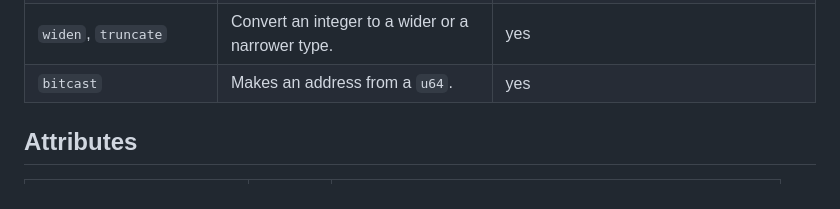
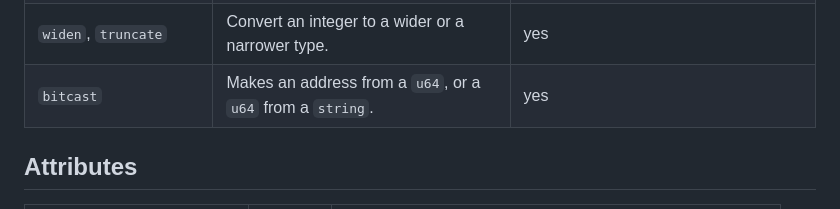
Before and after one commit to wystlang/wyst.dev, a Markdown page: content/docs/words.md, the part around the change. Rendered like a GitHub page.

Commit message:
fix: 13.4 review: words table names both forms of bitcast
Co-Authored-By: Claude Fable 5.1 <noreply@anthropic.com>

```diff
--- a/content/docs/words.md
+++ b/content/docs/words.md
@@ -51,7 +51,7 @@ name. A field and an argument can.
 | `trap` | Stops the program with `brk #0`. | yes |
 | `load`, `store` | Read and write the integer at an address. | yes |
 | `widen`, `truncate` | Convert an integer to a wider or a narrower type. | yes |
-| `bitcast` | Makes an address from a `u64`. | yes |
+| `bitcast` | Makes an address from a `u64`, or a `u64` from a `string`. | yes |
 
 ## Attributes
 
```
